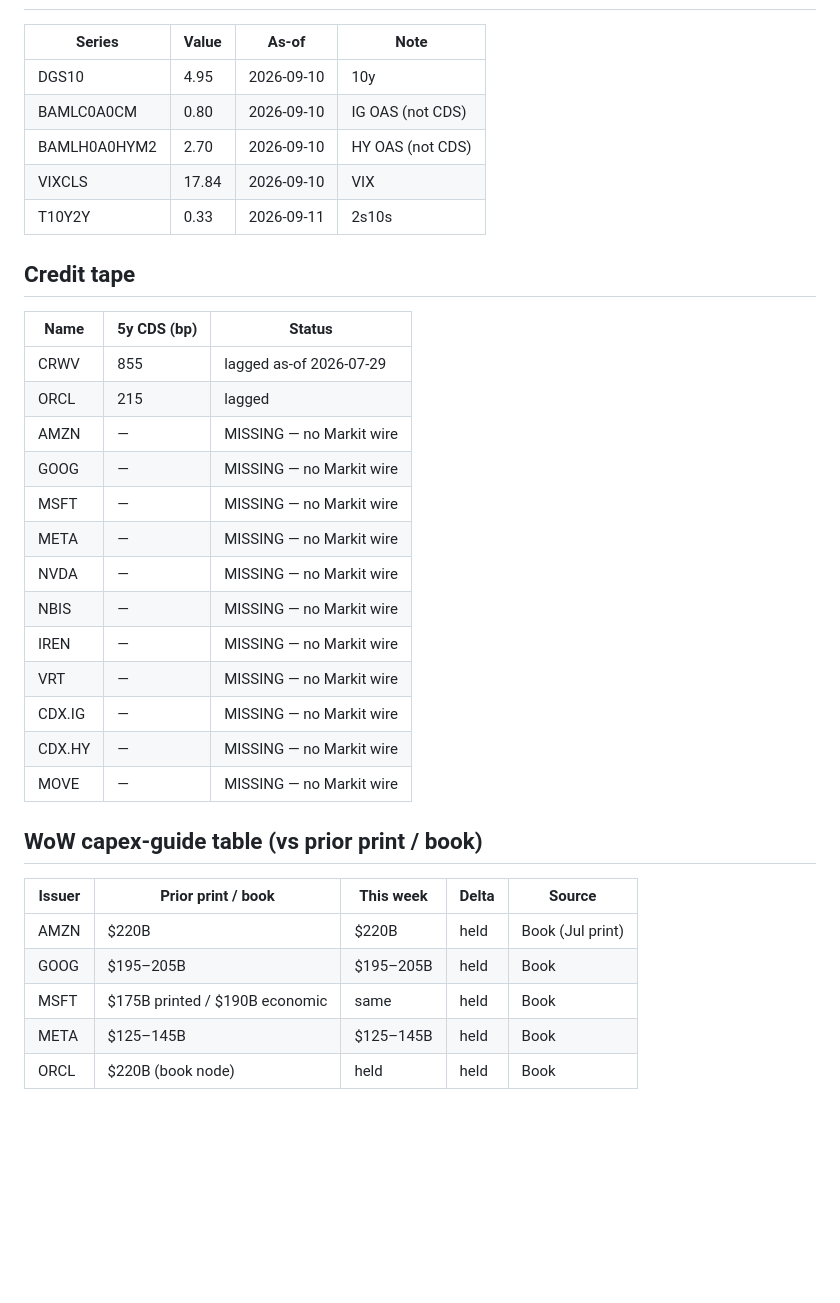
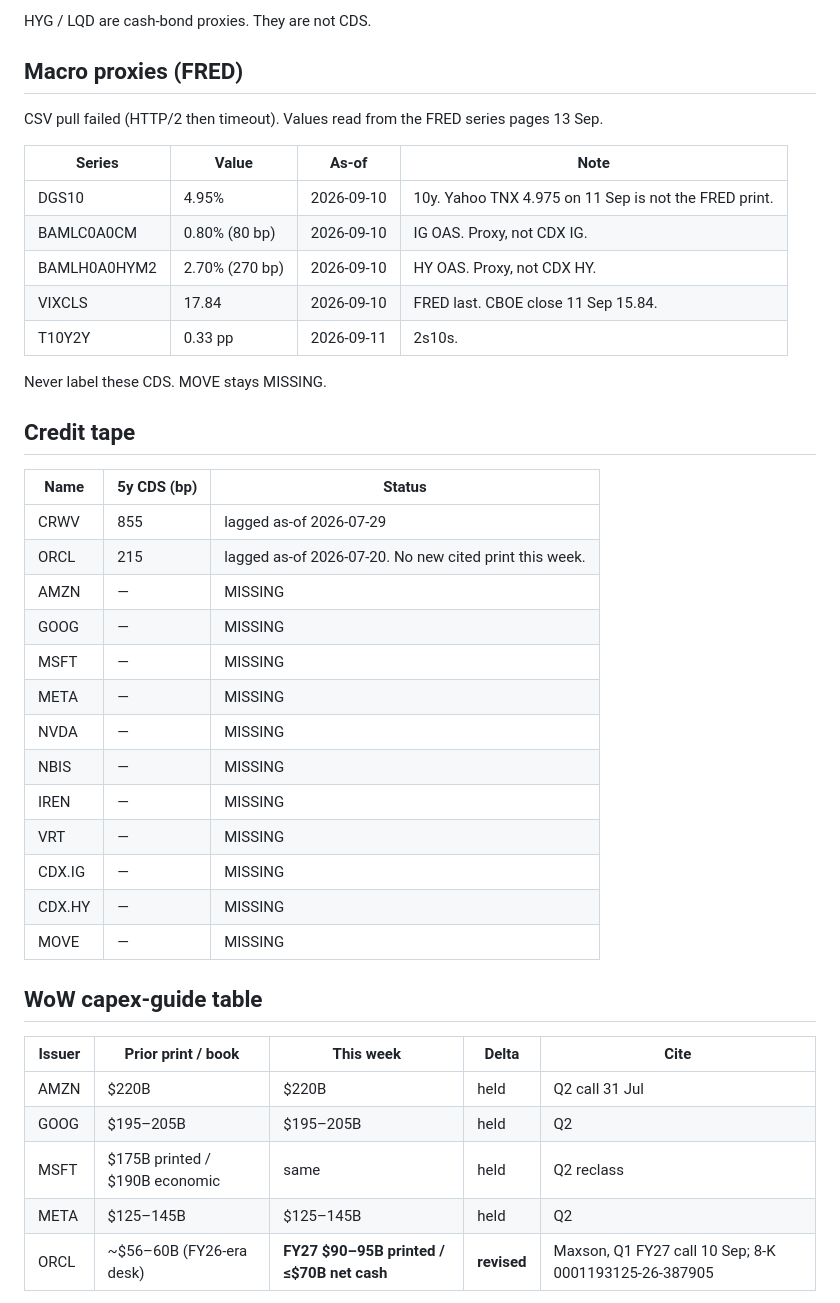
Before and after one commit to badgers4018/ai-capex-monitor, a Markdown page: weekly/2026-09-13.md, the part around one of its changes. GitHub-like rendering; blank space fills up the shorter version.

```diff
--- a/weekly/2026-09-13.md
+++ b/weekly/2026-09-13.md
@@ -41,37 +56,44 @@ Week ending 2026-09-13. Book held (OBS $1.62T / combined $2.31T as-of 2026-07-20
+HYG / LQD are cash-bond proxies. They are not CDS.
+
+## Macro proxies (FRED)
+
+CSV pull failed (HTTP/2 then timeout). Values read from the FRED series pages 13 Sep.
 
 | Series | Value | As-of | Note |
-|--------|-------|-------|------|
-| DGS10 | 4.95 | 2026-09-10 | 10y |
-| BAMLC0A0CM | 0.80 | 2026-09-10 | IG OAS (not CDS) |
-| BAMLH0A0HYM2 | 2.70 | 2026-09-10 | HY OAS (not CDS) |
-| VIXCLS | 17.84 | 2026-09-10 | VIX |
-| T10Y2Y | 0.33 | 2026-09-11 | 2s10s |
+|---|---|---|---|
+| DGS10 | 4.95% | 2026-09-10 | 10y. Yahoo TNX 4.975 on 11 Sep is not the FRED print. |
+| BAMLC0A0CM | 0.80% (80 bp) | 2026-09-10 | IG OAS. Proxy, not CDX IG. |
+| BAMLH0A0HYM2 | 2.70% (270 bp) | 2026-09-10 | HY OAS. Proxy, not CDX HY. |
+| VIXCLS | 17.84 | 2026-09-10 | FRED last. CBOE close 11 Sep 15.84. |
+| T10Y2Y | 0.33 pp | 2026-09-11 | 2s10s. |
+
+Never label these CDS. MOVE stays MISSING.
 
 ## Credit tape
 
 | Name | 5y CDS (bp) | Status |
-|------|-------------|--------|
+|---|---|---|
 | CRWV | 855 | lagged as-of 2026-07-29 |
-| ORCL | 215 | lagged |
-| AMZN | — | MISSING — no Markit wire |
-| GOOG | — | MISSING — no Markit wire |
-| MSFT | — | MISSING — no Markit wire |
-| META | — | MISSING — no Markit wire |
-| NVDA | — | MISSING — no Markit wire |
-| NBIS | — | MISSING — no Markit wire |
-| IREN | — | MISSING — no Markit wire |
-| VRT | — | MISSING — no Markit wire |
-| CDX.IG | — | MISSING — no Markit wire |
-| CDX.HY | — | MISSING — no Markit wire |
-| MOVE | — | MISSING — no Markit wire |
+| ORCL | 215 | lagged as-of 2026-07-20. No new cited print this week. |
+| AMZN | — | MISSING |
+| GOOG | — | MISSING |
+| MSFT | — | MISSING |
+| META | — | MISSING |
+| NVDA | — | MISSING |
+| NBIS | — | MISSING |
+| IREN | — | MISSING |
+| VRT | — | MISSING |
+| CDX.IG | — | MISSING |
+| CDX.HY | — | MISSING |
+| MOVE | — | MISSING |
 
-## WoW capex-guide table (vs prior print / book)
+## WoW capex-guide table
 
-| Issuer | Prior print / book | This week | Delta | Source |
-|--------|--------------------|-----------|-------|--------|
-| AMZN | $220B | $220B | held | Book (Jul print) |
-| GOOG | $195–205B | $195–205B | held | Book |
-| MSFT | $175B printed / $190B economic | same | held | Book |
-| META | $125–145B | $125–145B | held | Book |
-| ORCL | $220B (book node) | held | held | Book |
+| Issuer | Prior print / book | This week | Delta | Cite |
+|---|---|---|---|---|
+| AMZN | $220B | $220B | held | Q2 call 31 Jul |
+| GOOG | $195–205B | $195–205B | held | Q2 |
+| MSFT | $175B printed / $190B economic | same | held | Q2 reclass |
+| META | $125–145B | $125–145B | held | Q2 |
+| ORCL | ~$56–60B (FY26-era desk) | **FY27 $90–95B printed / ≤$70B net cash** | **revised** | Maxson, Q1 FY27 call 10 Sep; 8-K 0001193125-26-387905 |
 
```
Also changed, not shown: other parts of weekly/2026-09-13.md (+112 -45 lines).
